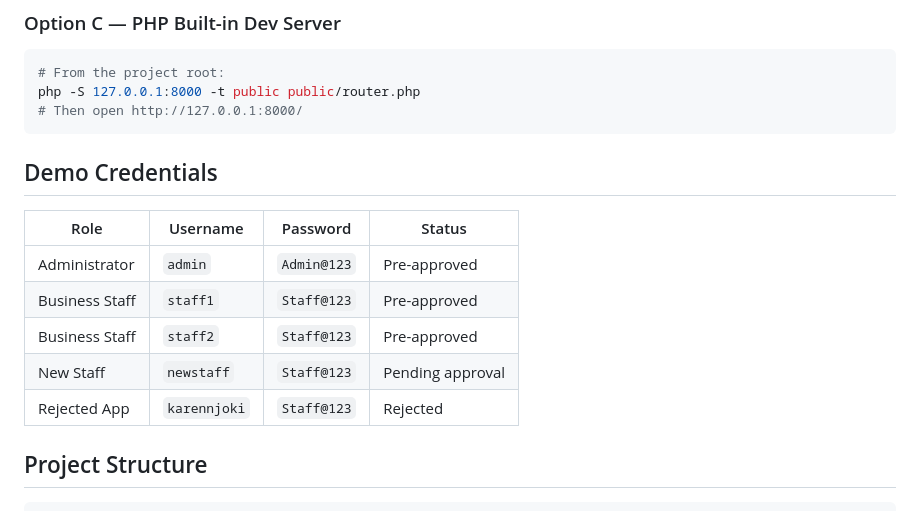
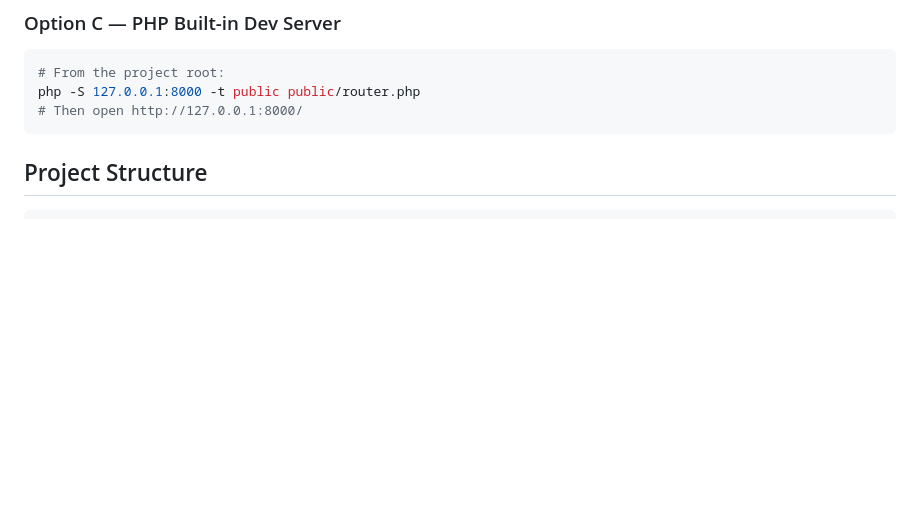
Before and after one commit to BrianMwini/BTIT_Y2S2_Lab_Profile, a Markdown page: README.md, the part around the change. GitHub-like rendering; blank space fills up the shorter version.

````diff
--- a/README.md
+++ b/README.md
@@ -69,15 +69,6 @@ php -S 127.0.0.1:8000 -t public public/router.php
 # Then open http://127.0.0.1:8000/
 ```
 
-## Demo Credentials
-
-| Role | Username | Password | Status |
-|---|---|---|---|
-| Administrator | `admin` | `Admin@123` | Pre-approved |
-| Business Staff | `staff1` | `Staff@123` | Pre-approved |
-| Business Staff | `staff2` | `Staff@123` | Pre-approved |
-| New Staff | `newstaff` | `Staff@123` | Pending approval |
-| Rejected App | `karennjoki` | `Staff@123` | Rejected |
 
 ## Project Structure
 
````
